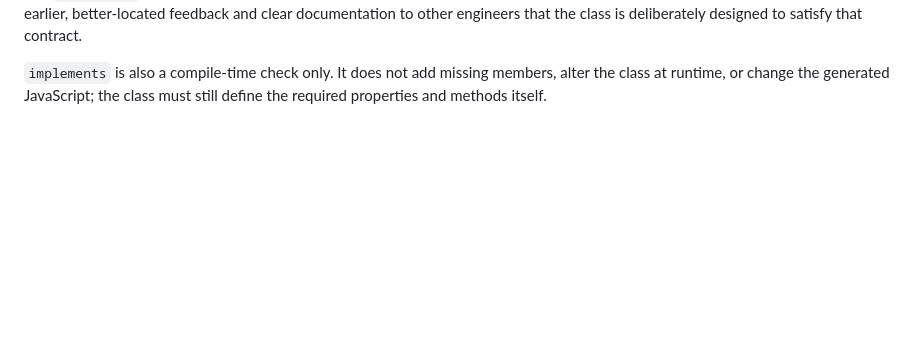
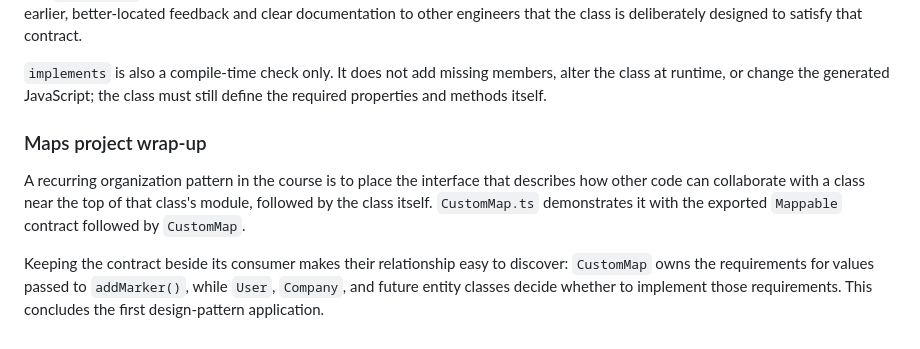
Before and after one commit to jackjkal/typescript-guide, a Markdown page: notes.md, the part around the change. Rendered like a GitHub page; blank space fills up the shorter version.

Commit message:
App Wrapup

```diff
--- a/notes.md
+++ b/notes.md
@@ -1873,3 +1873,9 @@ Now TypeScript checks `User` against `Mappable` at the class declaration. If `co
 The `implements` clause is optional: it is not needed for instances to pass TypeScript's structural compatibility check. Its benefits are earlier, better-located feedback and clear documentation to other engineers that the class is deliberately designed to satisfy that contract.
 
 `implements` is also a compile-time check only. It does not add missing members, alter the class at runtime, or change the generated JavaScript; the class must still define the required properties and methods itself.
+
+### Maps project wrap-up
+
+A recurring organization pattern in the course is to place the interface that describes how other code can collaborate with a class near the top of that class's module, followed by the class itself. `CustomMap.ts` demonstrates it with the exported `Mappable` contract followed by `CustomMap`.
+
+Keeping the contract beside its consumer makes their relationship easy to discover: `CustomMap` owns the requirements for values passed to `addMarker()`, while `User`, `Company`, and future entity classes decide whether to implement those requirements. This concludes the first design-pattern application.
```
Also changed, not shown: README.md (+1 -0 lines).
